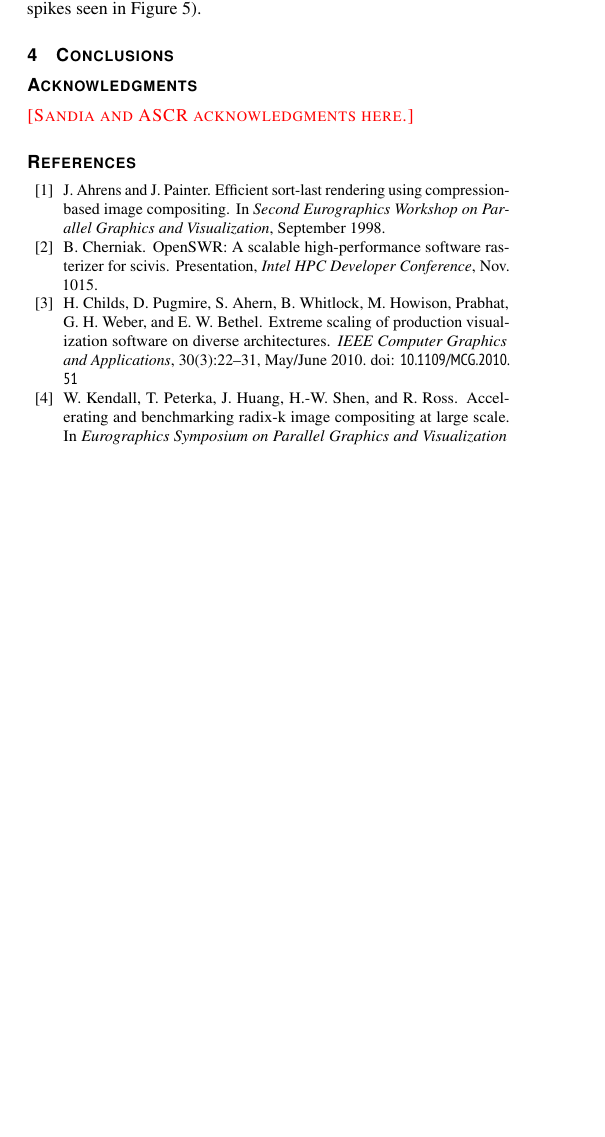
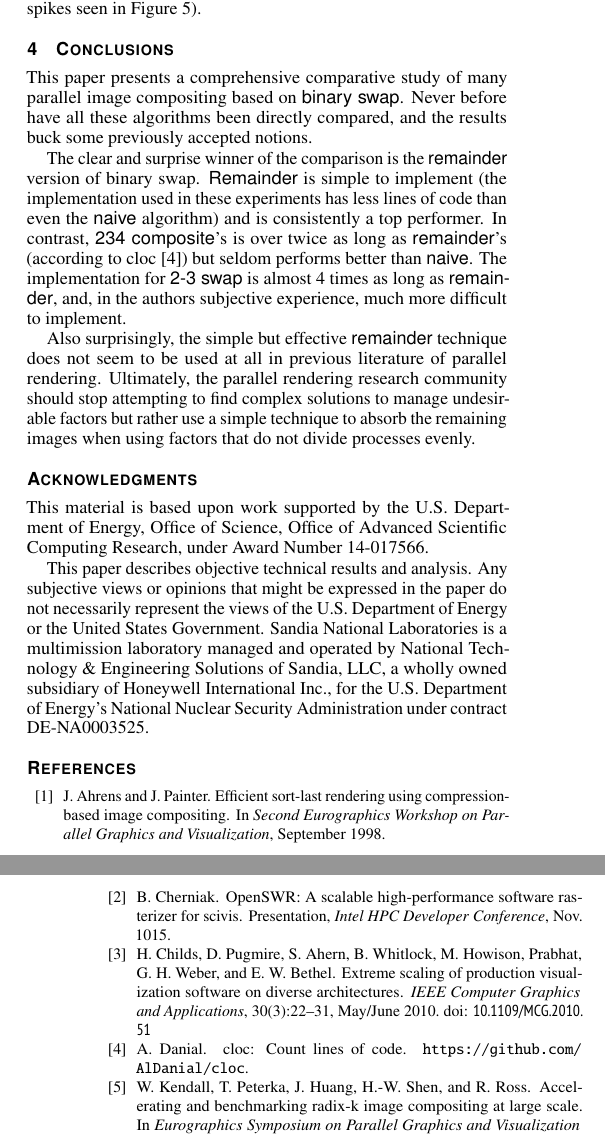
Before and after one commit to kmorel-papers/BinarySwapNon2, a LaTeX document (BinarySwapNon2.tex): part of one column of page 5 of 6 before the commit and two parts of the columns of pages 5 and 6 of 6 after it, the two joined at a grey line, cut so that both start at the same text, the shorter picture padded with empty space. Compiled offline with pdfLaTeX.

Commit message:
Conclusions and acknoledgements

```diff
--- a/BinarySwapNon2.tex
+++ b/BinarySwapNon2.tex
@@ -618,9 +618,27 @@ However, some of the less egregious are left in the results (such as with the sp
 
 \section{Conclusions}
 
+This paper presents a comprehensive comparative study of many parallel image compositing based on \binaryswap.
+Never before have all these algorithms been directly compared, and the results buck some previously accepted notions.
+
+The clear and surprise winner of the comparison is the \remainder version of binary swap.
+\Remainder is simple to implement (the implementation used in these experiments has less lines of code than even the \naive algorithm) and is consistently a top performer.
+In contrast, \ttfcomposite's is over twice as long as \remainder's (according to cloc\lcite{cloc}) but seldom performs better than \naive.
+The implementation for \ttswap is almost 4 times as long as \remainder, and, in the authors subjective experience, much more difficult to implement.
+
+Also surprisingly, the simple but effective \remainder technique does not seem to be used at all in previous literature of parallel rendering.
+Ultimately, the parallel rendering research community should stop attempting to find complex solutions to manage undesirable factors but rather use a simple technique to absorb the remaining images when using factors that do not divide processes evenly.
+
 %% if specified like this the section will be committed in review mode
 \acknowledgments{
-  \fix{Sandia and ASCR acknowledgments here.}
+  This material is based upon work supported by the U.S.
+  Department of Energy, Office of Science, Office of Advanced Scientific Computing Research, under Award Number 14-017566.
+
+  This paper describes objective technical results and analysis.
+  Any subjective views or opinions that might be expressed in the paper do not necessarily represent the views of the U.S.
+  Department of Energy or the United States Government.
+  Sandia National Laboratories is a multimission laboratory managed and operated by National Technology \& Engineering Solutions of Sandia, LLC, a wholly owned subsidiary of Honeywell International Inc., for the U.S.
+  Department of Energy's National Nuclear Security Administration under contract DE-NA0003525.
 }
 
 %\bibliographystyle{abbrv}
```
Also changed, not shown: BinarySwapNon2.bib (+6 -0 lines).
